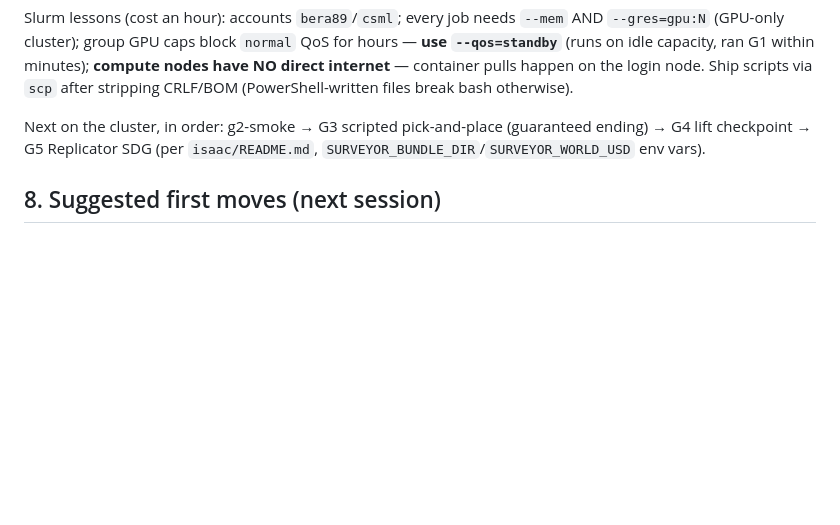
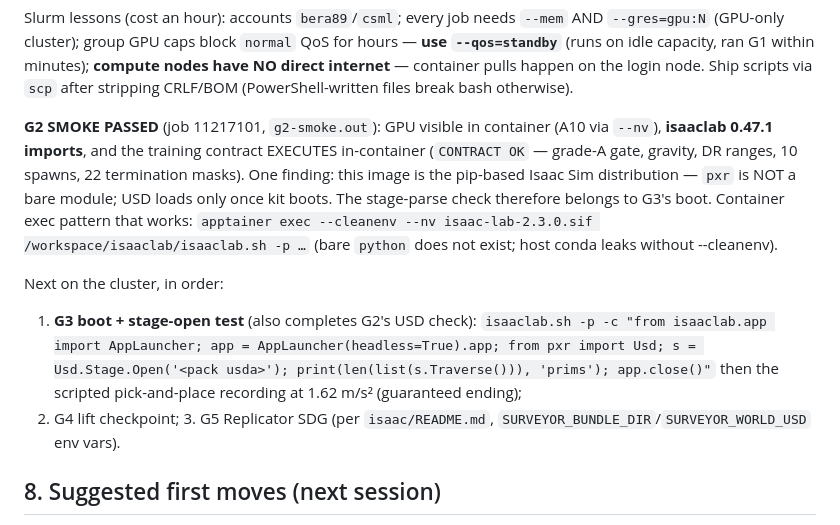
Before and after one commit to YuvrajPuyam/surveyor, a Markdown page: HANDOFF.md, the part around the change. Drawn GitHub-style; blank space fills up the shorter version.

Commit message:
G2 smoke PASSED on Gilbreth: GPU-in-container + isaaclab 0.47.1 + contract executes in-container; pxr is kit-boot-only in the pip-based image (moves to G3); exec pattern documented
Co-Authored-By: Claude Fable 5 <noreply@anthropic.com>

```diff
--- a/HANDOFF.md
+++ b/HANDOFF.md
@@ -179,9 +179,22 @@ minutes); **compute nodes have NO direct internet** — container pulls happen
 on the login node. Ship scripts via `scp` after stripping CRLF/BOM
 (PowerShell-written files break bash otherwise).
 
-Next on the cluster, in order: g2-smoke → G3 scripted pick-and-place
-(guaranteed ending) → G4 lift checkpoint → G5 Replicator SDG (per
-`isaac/README.md`, `SURVEYOR_BUNDLE_DIR`/`SURVEYOR_WORLD_USD` env vars).
+**G2 SMOKE PASSED** (job 11217101, `g2-smoke.out`): GPU visible in container
+(A10 via `--nv`), **isaaclab 0.47.1 imports**, and the training contract
+EXECUTES in-container (`CONTRACT OK` — grade-A gate, gravity, DR ranges,
+10 spawns, 22 termination masks). One finding: this image is the pip-based
+Isaac Sim distribution — `pxr` is NOT a bare module; USD loads only once kit
+boots. The stage-parse check therefore belongs to G3's boot. Container exec
+pattern that works: `apptainer exec --cleanenv --nv isaac-lab-2.3.0.sif
+/workspace/isaaclab/isaaclab.sh -p …` (bare `python` does not exist; host
+conda leaks without --cleanenv).
+
+Next on the cluster, in order:
+1. **G3 boot + stage-open test** (also completes G2's USD check):
+   `isaaclab.sh -p -c "from isaaclab.app import AppLauncher; app = AppLauncher(headless=True).app; from pxr import Usd; s = Usd.Stage.Open('<pack usda>'); print(len(list(s.Traverse())), 'prims'); app.close()"`
+   then the scripted pick-and-place recording at 1.62 m/s² (guaranteed ending);
+2. G4 lift checkpoint; 3. G5 Replicator SDG (per `isaac/README.md`,
+   `SURVEYOR_BUNDLE_DIR`/`SURVEYOR_WORLD_USD` env vars).
 
 ## 8. Suggested first moves (next session)
 
```
